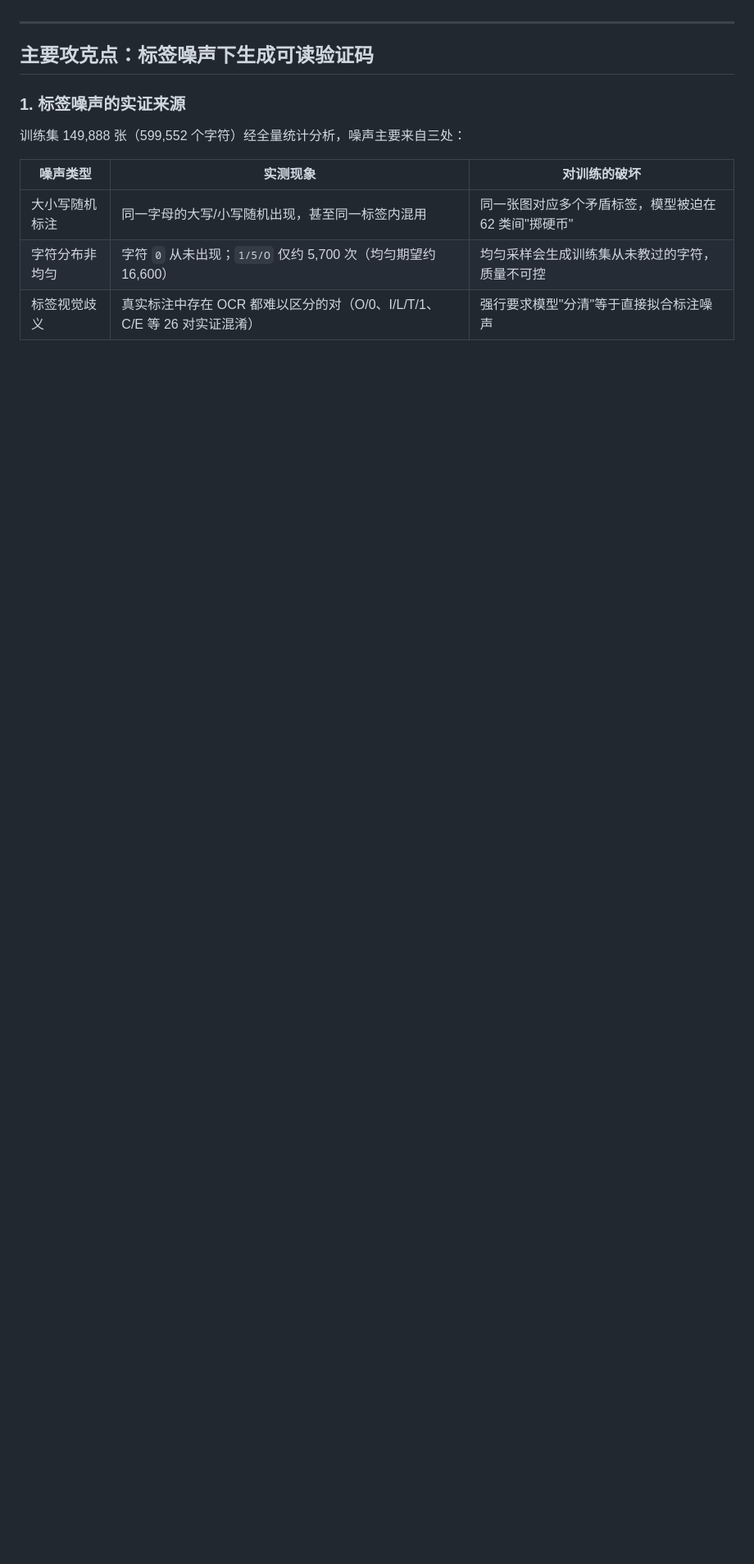
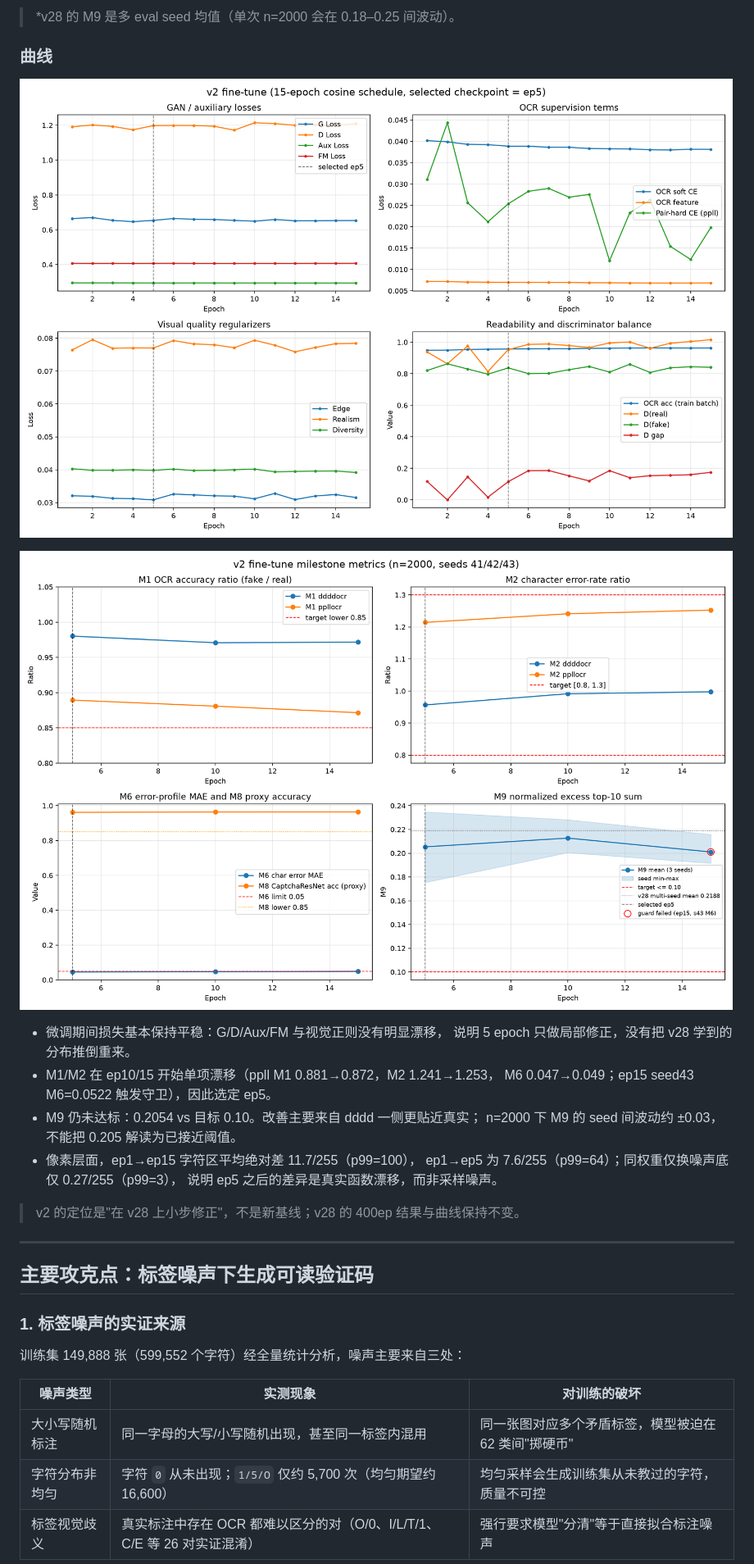
Before and after one commit to liangbinchen2013/CaptGen, a Markdown page: README.md, the part around one of its changes. Shown at 82% size. Rendered like a GitHub page; pictures changed too: docs/v2_5ep_eval_curves.png (added), docs/v2_5ep_loss_curves.png (added); blank space fills up the shorter version.

Commit message:
README 增加 v2.5ep 微调章节与训练曲线
- 说明 5ep 配方、训练命令、三 seed 指标与 M9 未达标现状
- 新增 loss 与 eval 两张曲线图, 保留 v28 原有结果与曲线
- 补充 M3 口径修正与 M9 基线说明

```diff
--- a/README.md
+++ b/README.md
@@ -79,3 +146,22 @@ PASS M8 CaptchaResNet整图acc:     0.9460   target[>=0.85]
+> *v28 的 M9 是多 eval seed 均值（单次 n=2000 会在 0.18–0.25 间波动）。
+
+### 曲线
+
+![v2 微调 loss 曲线](docs/v2_5ep_loss_curves.png)
+
+![v2 微调评测曲线](docs/v2_5ep_eval_curves.png)
+
+- 微调期间损失基本保持平稳：G/D/Aux/FM 与视觉正则没有明显漂移，
+  说明 5 epoch 只做局部修正，没有把 v28 学到的分布推倒重来。
+- M1/M2 在 ep10/15 开始单项漂移（ppll M1 0.881→0.872，M2 1.241→1.253，
+  M6 0.047→0.049；ep15 seed43 M6=0.0522 触发守卫），因此选定 ep5。
+- M9 仍未达标：0.2054 vs 目标 0.10。改善主要来自 dddd 一侧更贴近真实；
+  n=2000 下 M9 的 seed 间波动约 ±0.03，不能把 0.205 解读为已接近阈值。
+- 像素层面，ep1→ep15 字符区平均绝对差 11.7/255（p99=100），
+  ep1→ep5 为 7.6/255（p99=64）；同权重仅换噪声底仅 0.27/255（p99=3），
+  说明 ep5 之后的差异是真实函数漂移，而非采样噪声。
+
+> v2 的定位是"在 v28 上小步修正"，不是新基线；v28 的 400ep 结果与曲线保持不变。
 
 ---
 
```
Also changed, not shown: other parts of README.md (+70 -2 lines).
